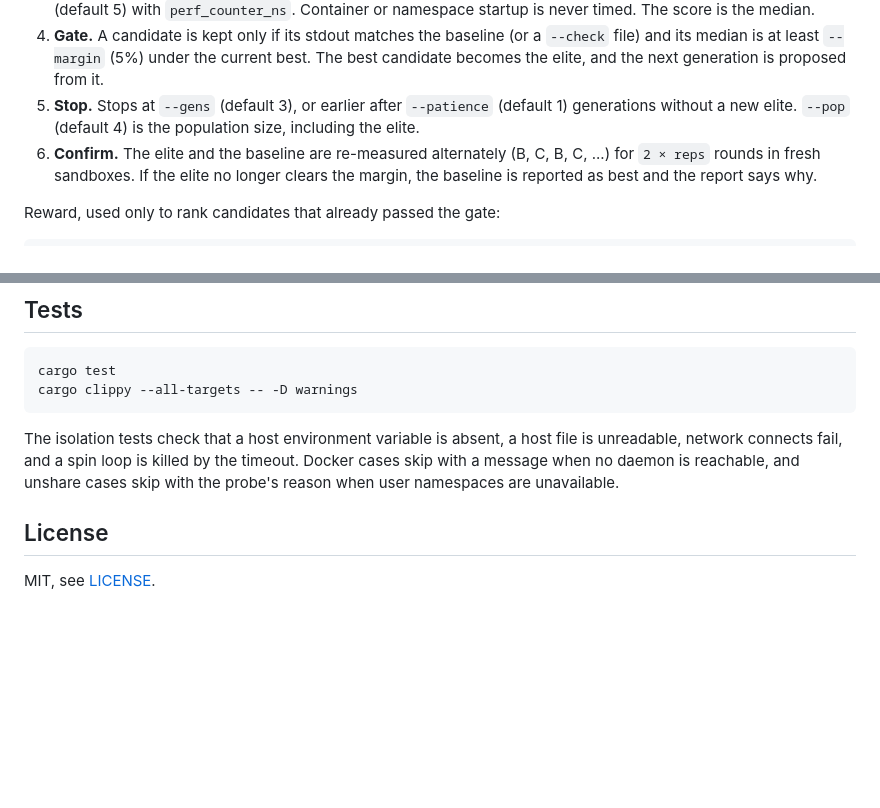
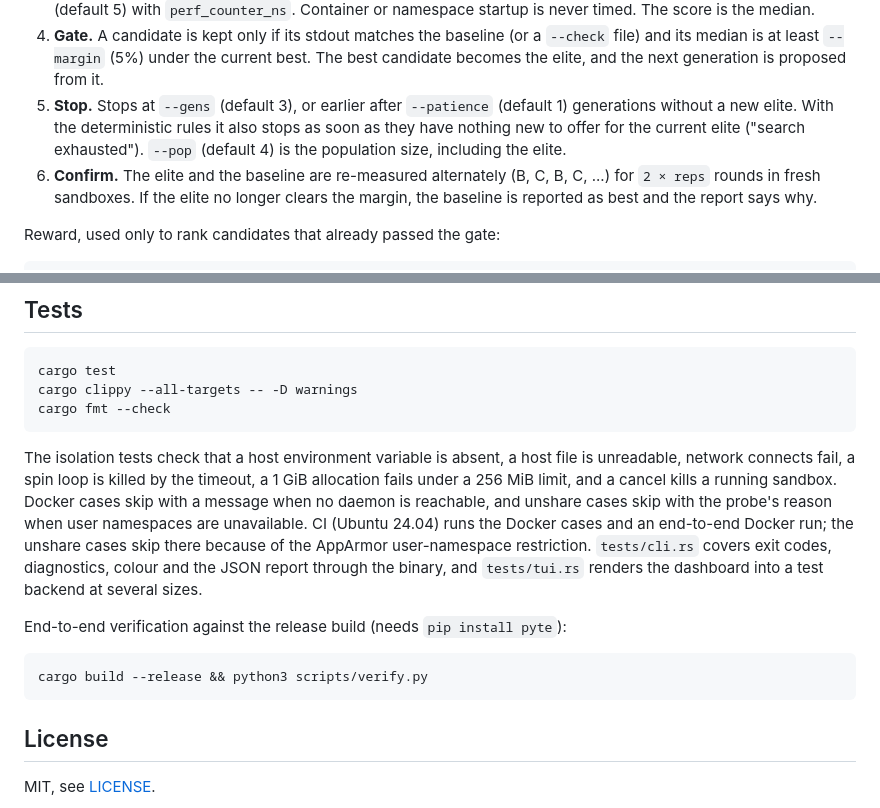
Before and after one commit to ayaan-cs/aco, a Markdown page: README.md, 2 parts joined by grey strips. Rendered like a GitHub page; blank space fills up the shorter version.

````diff
--- a/README.md
+++ b/README.md
@@ -25,7 +29,7 @@ flowchart LR
 2. **Propose.** The default proposer is a set of deterministic AST rules: bubble sort becomes `sorted()`/`list.sort()`, string `+=` in a loop becomes list appends plus `"".join`, and membership tests against a list become a set built once. `--proposer ollama` asks a local OpenAI-compatible model for a full replacement file.
 3. **Measure.** A small harness inside the sandbox runs the candidate once as a warmup, then times `--reps` runs (default 5) with `perf_counter_ns`. Container or namespace startup is never timed. The score is the median.
 4. **Gate.** A candidate is kept only if its stdout matches the baseline (or a `--check` file) and its median is at least `--margin` (5%) under the current best. The best candidate becomes the elite, and the next generation is proposed from it.
-5. **Stop.** Stops at `--gens` (default 3), or earlier after `--patience` (default 1) generations without a new elite. `--pop` (default 4) is the population size, including the elite.
+5. **Stop.** Stops at `--gens` (default 3), or earlier after `--patience` (default 1) generations without a new elite. With the deterministic rules it also stops as soon as they have nothing new to offer for the current elite ("search exhausted"). `--pop` (default 4) is the population size, including the elite.
 6. **Confirm.** The elite and the baseline are re-measured alternately (B, C, B, C, ...) for `2 × reps` rounds in fresh sandboxes. If the elite no longer clears the margin, the baseline is reported as best and the report says why.
 
 Reward, used only to rank candidates that already passed the gate:
@@ -81,9 +89,16 @@ Any server with `POST /v1/chat/completions` works, including llama.cpp's `llama-
 ```sh
 cargo test
 cargo clippy --all-targets -- -D warnings
+cargo fmt --check
 ```
 
-The isolation tests check that a host environment variable is absent, a host file is unreadable, network connects fail, and a spin loop is killed by the timeout. Docker cases skip with a message when no daemon is reachable, and unshare cases skip with the probe's reason when user namespaces are unavailable.
+The isolation tests check that a host environment variable is absent, a host file is unreadable, network connects fail, a spin loop is killed by the timeout, a 1 GiB allocation fails under a 256 MiB limit, and a cancel kills a running sandbox. Docker cases skip with a message when no daemon is reachable, and unshare cases skip with the probe's reason when user namespaces are unavailable. CI (Ubuntu 24.04) runs the Docker cases and an end-to-end Docker run; the unshare cases skip there because of the AppArmor user-namespace restriction. `tests/cli.rs` covers exit codes, diagnostics, colour and the JSON report through the binary, and `tests/tui.rs` renders the dashboard into a test backend at several sizes.
+
+End-to-end verification against the release build (needs `pip install pyte`):
+
+```sh
+cargo build --release && python3 scripts/verify.py
+```
 
 ## License
 
````
Also changed, not shown: other parts of README.md (+10 -2 lines), PROGRESS.md (+6 -0 lines), release-run/still-1-search.png (added), release-run/still-2-bubble-summary.png (added), release-run/still-3-slower-rejected.png (added), 2 other files.
